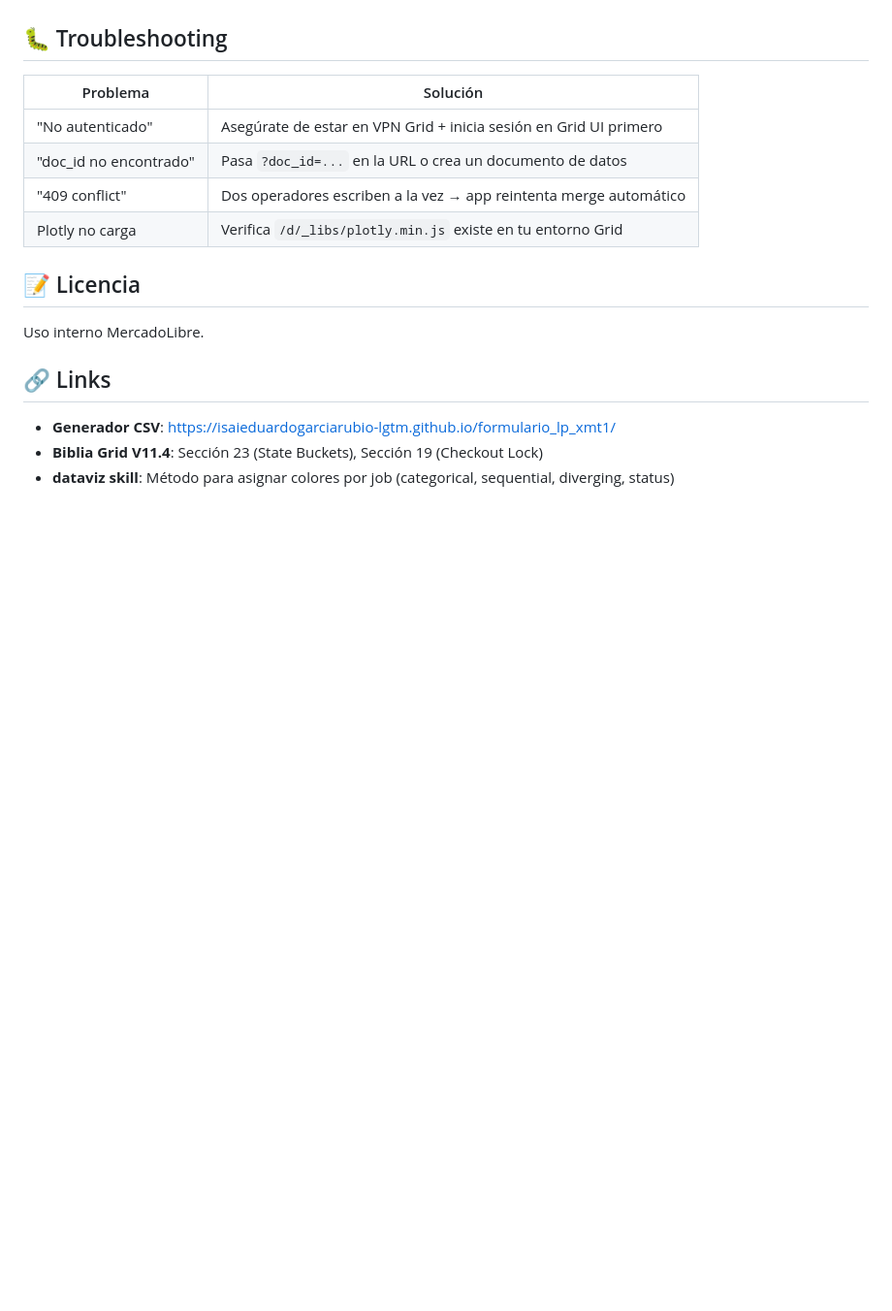
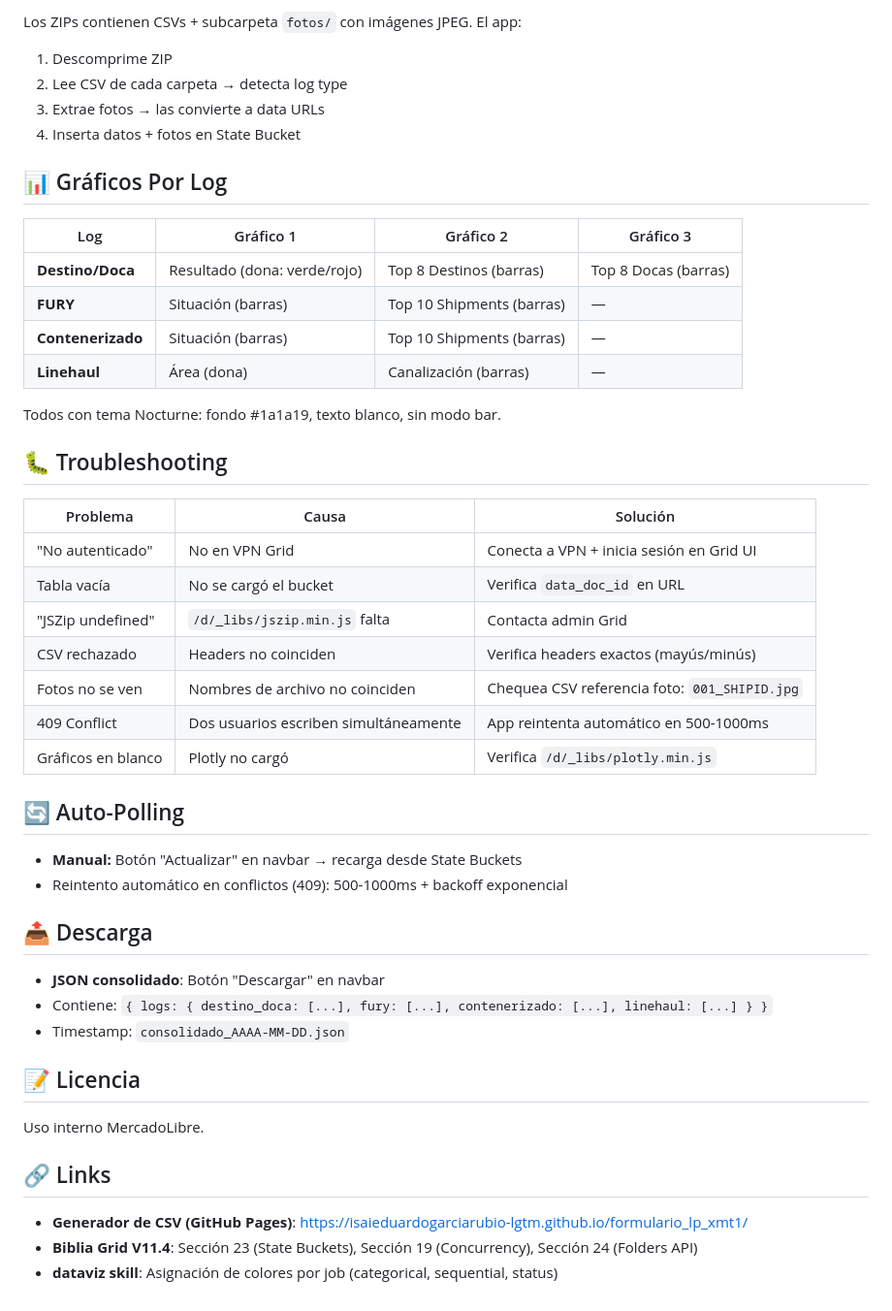
Before and after one commit to isaieduardogarciarubio-lgtm/Formulario_LP_XMT1, a Markdown page: grid/README.md, the part around one of its changes. Shown at 97% size. Rendered like a GitHub page; blank space fills up the shorter version.

```diff
--- a/grid/README.md
+++ b/grid/README.md
@@ -139,12 +150,42 @@ Fecha/Hora,HU,Destino,Doca,Resultado
+Los ZIPs contienen CSVs + subcarpeta `fotos/` con imágenes JPEG. El app:
+1. Descomprime ZIP
+2. Lee CSV de cada carpeta → detecta log type
+3. Extrae fotos → las convierte a data URLs
+4. Inserta datos + fotos en State Bucket
+
+## 📊 Gráficos Por Log
+
+| Log | Gráfico 1 | Gráfico 2 | Gráfico 3 |
+|-----|-----------|-----------|-----------|
+| **Destino/Doca** | Resultado (dona: verde/rojo) | Top 8 Destinos (barras) | Top 8 Docas (barras) |
+| **FURY** | Situación (barras) | Top 10 Shipments (barras) | — |
+| **Contenerizado** | Situación (barras) | Top 10 Shipments (barras) | — |
+| **Linehaul** | Área (dona) | Canalización (barras) | — |
+
+Todos con tema Nocturne: fondo #1a1a19, texto blanco, sin modo bar.
 
 ## 🐛 Troubleshooting
 
-| Problema | Solución |
-|---|---|
-| "No autenticado" | Asegúrate de estar en VPN Grid + inicia sesión en Grid UI primero |
-| "doc_id no encontrado" | Pasa `?doc_id=...` en la URL o crea un documento de datos |
-| "409 conflict" | Dos operadores escriben a la vez → app reintenta merge automático |
-| Plotly no carga | Verifica `/d/_libs/plotly.min.js` existe en tu entorno Grid |
+| Problema | Causa | Solución |
+|----------|-------|----------|
+| "No autenticado" | No en VPN Grid | Conecta a VPN + inicia sesión en Grid UI |
+| Tabla vacía | No se cargó el bucket | Verifica `data_doc_id` en URL |
+| "JSZip undefined" | `/d/_libs/jszip.min.js` falta | Contacta admin Grid |
+| CSV rechazado | Headers no coinciden | Verifica headers exactos (mayús/minús) |
+| Fotos no se ven | Nombres de archivo no coinciden | Chequea CSV referencia foto: `001_SHIPID.jpg` |
+| 409 Conflict | Dos usuarios escriben simultáneamente | App reintenta automático en 500-1000ms |
+| Gráficos en blanco | Plotly no cargó | Verifica `/d/_libs/plotly.min.js` |
+
+## 🔄 Auto-Polling
+
+- **Manual:** Botón "Actualizar" en navbar → recarga desde State Buckets
+- Reintento automático en conflictos (409): 500-1000ms + backoff exponencial
+
+## 📤 Descarga
+
+- **JSON consolidado**: Botón "Descargar" en navbar
+- Contiene: `{ logs: { destino_doca: [...], fury: [...], contenerizado: [...], linehaul: [...] } }`
+- Timestamp: `consolidado_AAAA-MM-DD.json`
 
 ## 📝 Licencia
 
@@ -152,6 +193,6 @@ Uso interno MercadoLibre.
 
 ## 🔗 Links
 
-- **Generador CSV**: https://isaieduardogarciarubio-lgtm.github.io/formulario_lp_xmt1/
-- **Biblia Grid V11.4**: Sección 23 (State Buckets), Sección 19 (Checkout Lock)
-- **dataviz skill**: Método para asignar colores por job (categorical, sequential, diverging, status)
+- **Generador de CSV (GitHub Pages)**: https://isaieduardogarciarubio-lgtm.github.io/formulario_lp_xmt1/
+- **Biblia Grid V11.4**: Sección 23 (State Buckets), Sección 19 (Concurrency), Sección 24 (Folders API)
+- **dataviz skill**: Asignación de colores por job (categorical, sequential, status)
```
Also changed, not shown: other parts of grid/README.md (+102 -91 lines).
